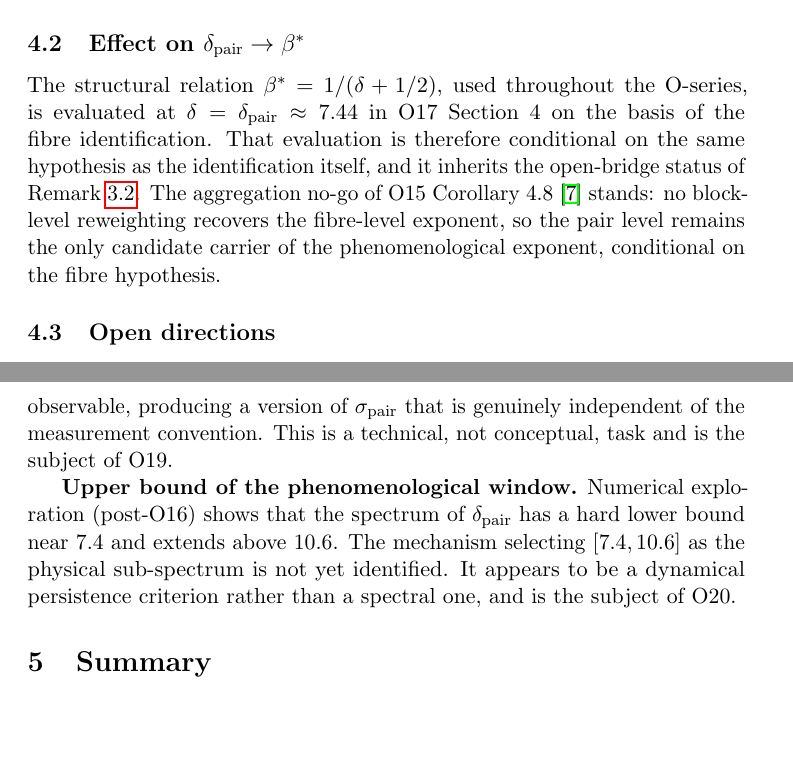
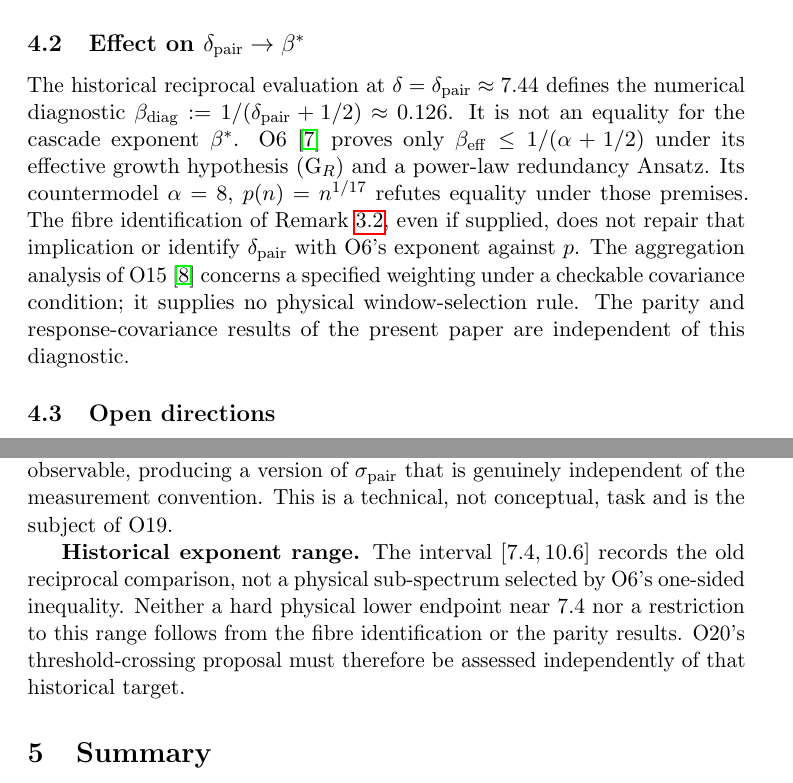
Before and after one commit to Cosmochrony/spectral-o18, a LaTeX paper (tex/SpectralO18.tex): two parts of pages 10 and 11 of 12, joined at a grey line, cut so that both start at the same text, the shorter picture padded with empty space. Compiled offline with pdfLaTeX.

Commit message:
Withdraw the alpha-1 reciprocal-rate derivation and align direct consumers

```diff
--- a/tex/SpectralO18.tex
+++ b/tex/SpectralO18.tex
@@ -37,7 +37,7 @@
 }
 \author{J.~Beau\\[2pt]
 \small Independent Researcher}
-\date{2026}
+\date{2026\\Version 2.3}
 
 \begin{document}
   \maketitle
@@ -478,16 +478,17 @@ that hypothesis: parity covariance of the response family, and no more.
   \subsection{Effect on $\delta_{\mathrm{pair}} \to \bstar$}
     \label{ssec:dbetastar}
 
-    The structural relation $\bstar = 1/(\delta + 1/2)$, used throughout the O-series, is
-    evaluated at $\delta = \dpair \approx 7.44$ in O17 Section~4 on the basis of the fibre
-    identification.
-    That evaluation is therefore conditional on the same hypothesis as the identification
-    itself, and it inherits the open-bridge status of
-    Remark~\ref{rem:identification}.
-    The aggregation no-go of O15 Corollary~4.8~\cite{Beau2026a19} stands: no block-level
-    reweighting recovers the fibre-level exponent, so the pair level remains the only
-    candidate carrier of the phenomenological exponent, conditional on the fibre
-    hypothesis.
+    The historical reciprocal evaluation at $\delta=\dpair\approx7.44$ defines the numerical
+    diagnostic $\beta_{\mathrm{diag}}:=1/(\dpair+1/2)\approx0.126$.
+    It is not an equality for the cascade exponent $\bstar$.
+    O6~\cite{Beau2026a10} proves only $\beta_{\mathrm{eff}}\leq1/(\alpha+1/2)$ under its
+    effective growth hypothesis (G$_R$) and a power-law redundancy Ansatz.
+    Its countermodel $\alpha=8$, $p(n)=n^{1/17}$ refutes equality under those premises.
+    The fibre identification of Remark~\ref{rem:identification}, even if supplied, does not repair
+    that implication or identify $\dpair$ with O6's exponent against $p$.
+    The aggregation analysis of O15~\cite{Beau2026a19} concerns a specified weighting under a
+    checkable covariance condition; it supplies no physical window-selection rule.
+    The parity and response-covariance results of the present paper are independent of this diagnostic.
 
   \subsection{Open directions}
     \label{ssec:open}
@@ -513,12 +514,12 @@ that hypothesis: parity covariance of the response family, and no more.
     is genuinely independent of the measurement convention.
     This is a technical, not conceptual, task and is the subject of O19.
 
-    \textbf{Upper bound of the phenomenological window.}
-    Numerical exploration (post-O16) shows that the spectrum of $\dpair$ has a hard lower
-    bound near $7.4$ and extends above $10.6$.
-    The mechanism selecting $[7.4, 10.6]$ as the physical sub-spectrum is not yet identified.
-    It appears to be a dynamical persistence criterion rather than a spectral one, and is the
-    subject of O20.
+    \textbf{Historical exponent range.}
+    The interval $[7.4,10.6]$ records the old reciprocal comparison, not a physical sub-spectrum
+    selected by O6's one-sided inequality.
+    Neither a hard physical lower endpoint near $7.4$ nor a restriction to this range follows
+    from the fibre identification or the parity results.
+    O20's threshold-crossing proposal must therefore be assessed independently of that historical target.
 
   \section{Summary}
   \label{sec:summary}
```
Also changed, not shown: README.md, 2 other files.
